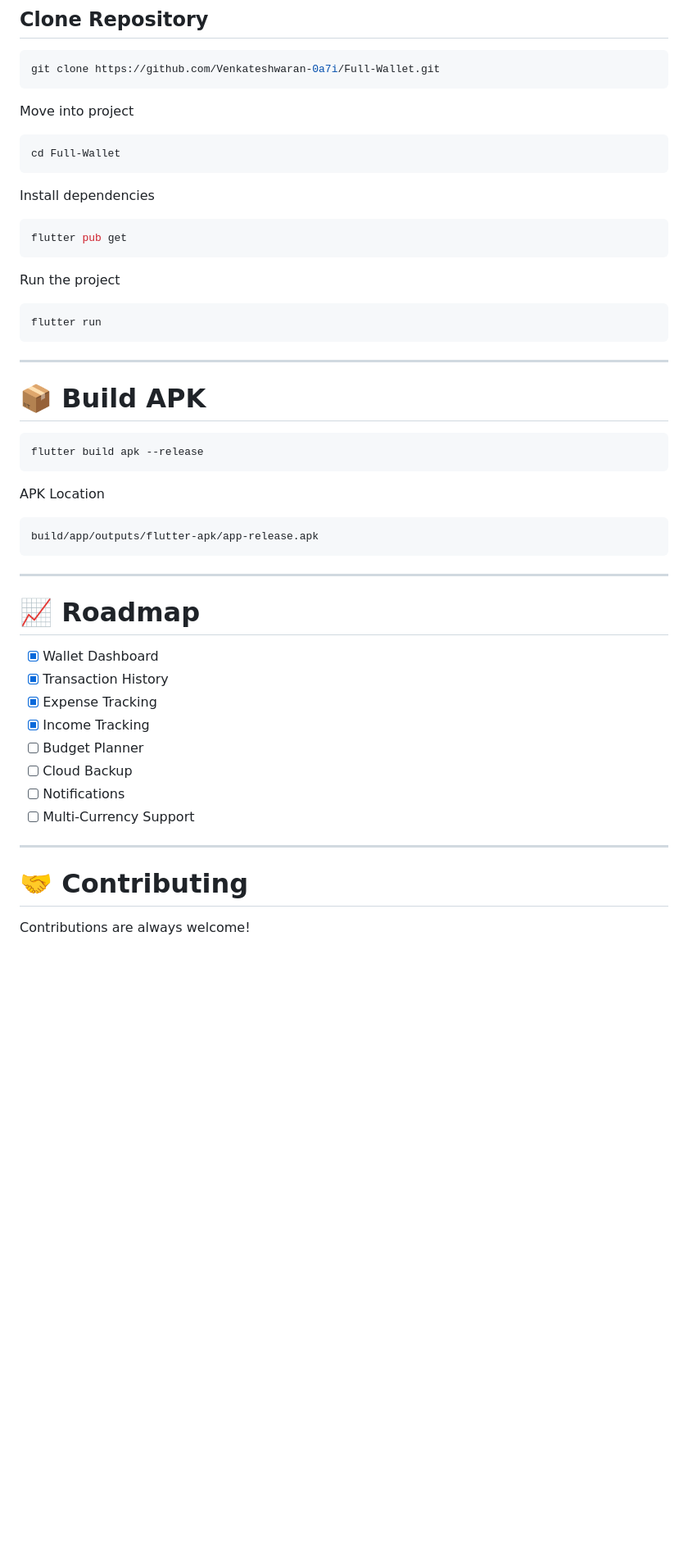
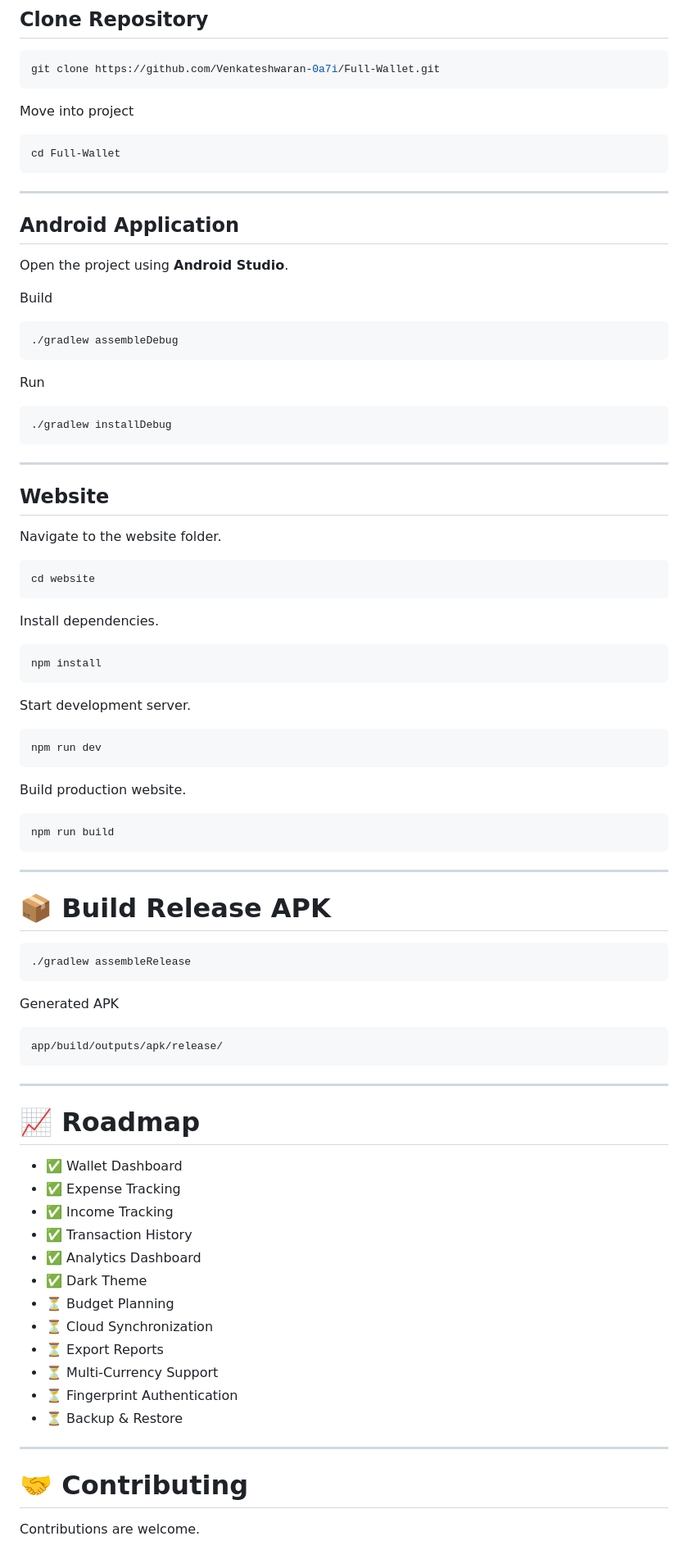
Before and after one commit to Venkateshwaran-0a7i/Full-Wallet, a Markdown page: README.md, the part around one of its changes. Shown at 82% size. Drawn GitHub-style; blank space fills up the shorter version.

````diff
--- a/README.md
+++ b/README.md
@@ -113,48 +172,86 @@ Move into project
 cd Full-Wallet
 ```
 
-Install dependencies
+---
+
+## Android Application
+
+Open the project using **Android Studio**.
+
+Build
 
 ```bash
-flutter pub get
+./gradlew assembleDebug
 ```
 
-Run the project
+Run
 
 ```bash
-flutter run
+./gradlew installDebug
 ```
 
 ---
 
-# 📦 Build APK
+## Website
+
+Navigate to the website folder.
 
 ```bash
-flutter build apk --release
+cd website
 ```
 
-APK Location
+Install dependencies.
+
+```bash
+npm install
+```
+
+Start development server.
+
+```bash
+npm run dev
+```
+
+Build production website.
+
+```bash
+npm run build
+```
+
+---
+
+# 📦 Build Release APK
+
+```bash
+./gradlew assembleRelease
+```
+
+Generated APK
 
 ```
-build/app/outputs/flutter-apk/app-release.apk
+app/build/outputs/apk/release/
 ```
 
 ---
 
 # 📈 Roadmap
 
-- [x] Wallet Dashboard
-- [x] Transaction History
-- [x] Expense Tracking
-- [x] Income Tracking
-- [ ] Budget Planner
-- [ ] Cloud Backup
-- [ ] Notifications
-- [ ] Multi-Currency Support
+- ✅ Wallet Dashboard
+- ✅ Expense Tracking
+- ✅ Income Tracking
+- ✅ Transaction History
+- ✅ Analytics Dashboard
+- ✅ Dark Theme
+- ⏳ Budget Planning
+- ⏳ Cloud Synchronization
+- ⏳ Export Reports
+- ⏳ Multi-Currency Support
+- ⏳ Fingerprint Authentication
+- ⏳ Backup & Restore
 
 ---
 
 # 🤝 Contributing
 
-Contributions are always welcome!
+Contributions are welcome.
 
````
Also changed, not shown: other parts of README.md (+172 -91 lines).
